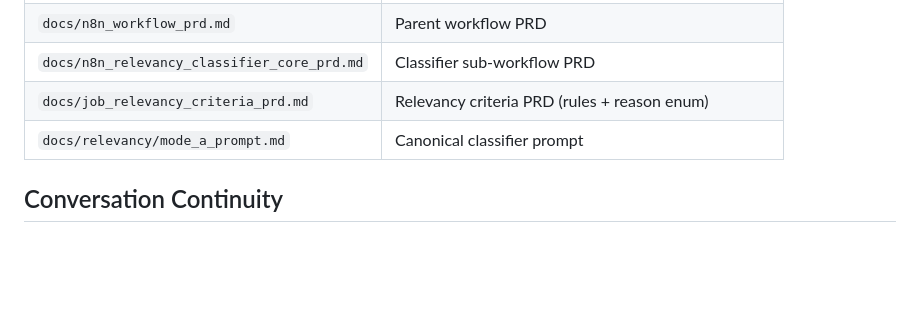
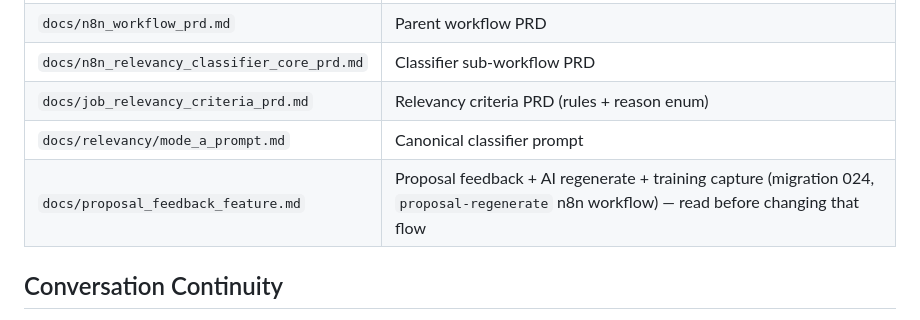
Before and after one commit to aleem313/sales-dashboard, a Markdown page: CLAUDE.md, the part around the change. Rendered like a GitHub page; blank space fills up the shorter version.

```diff
--- a/CLAUDE.md
+++ b/CLAUDE.md
@@ -93,6 +93,7 @@ Only edit CLAUDE.md itself when adding a **new topic file** (so the index points
 | `docs/n8n_relevancy_classifier_core_prd.md` | Classifier sub-workflow PRD |
 | `docs/job_relevancy_criteria_prd.md` | Relevancy criteria PRD (rules + reason enum) |
 | `docs/relevancy/mode_a_prompt.md` | Canonical classifier prompt |
+| `docs/proposal_feedback_feature.md` | Proposal feedback + AI regenerate + training capture (migration 024, `proposal-regenerate` n8n workflow) — read before changing that flow |
 
 ## Conversation Continuity
 
```
Also changed, not shown: docs/proposal_feedback_feature.md (added, +190 -0 lines).
